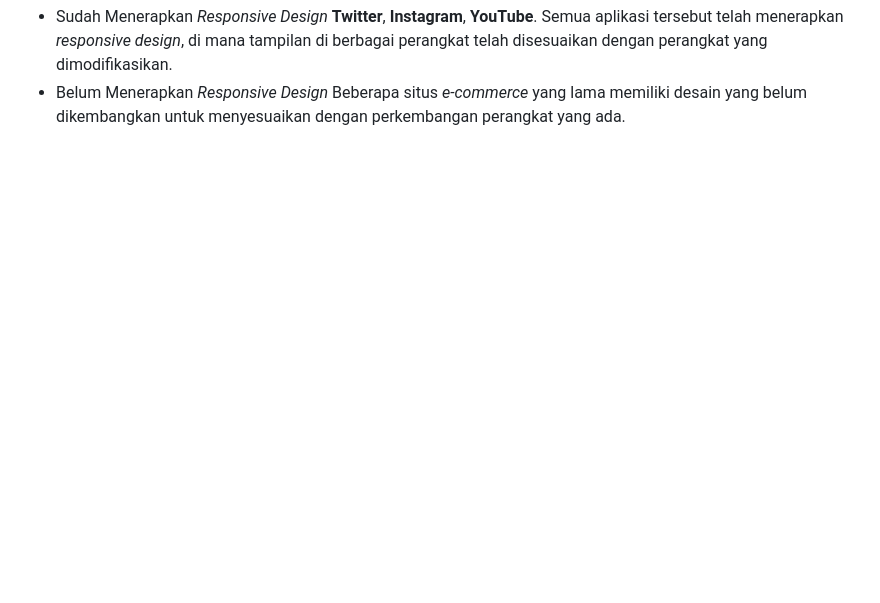
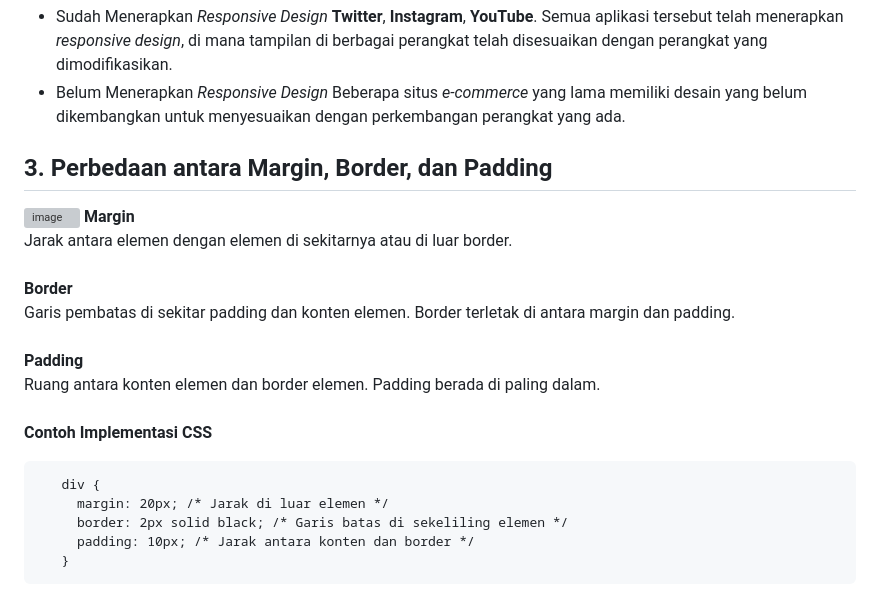
Before and after one commit to codeynamic5/e-commerce, a Markdown page: README.md, the part around the change printed below. Rendered like a GitHub page; blank space fills up the shorter version; grey boxes are pictures that could not be loaded.

Commit message:
Update README.md | Q3

````diff
--- a/README.md
+++ b/README.md
@@ -676,3 +676,22 @@ Apabila terdapat beberapa CSS Selector yang terdapat dalam satu elemen HTML, uru
 **Twitter**, **Instagram**, **YouTube**. Semua aplikasi tersebut telah menerapkan *responsive design*, di mana tampilan di berbagai perangkat telah disesuaikan dengan perangkat yang dimodifikasikan.
 - Belum Menerapkan *Responsive Design*
 Beberapa situs *e-commerce* yang lama memiliki desain yang belum dikembangkan untuk menyesuaikan dengan perkembangan perangkat yang ada.
+## 3. Perbedaan antara Margin, Border, dan Padding
+![image](https://github.com/user-attachments/assets/9e5c4875-ca5a-46a3-bb01-223372d8dc7c)
+**Margin**
+<br />Jarak antara elemen dengan elemen di sekitarnya atau di luar border.
+<br />
+<br />**Border**
+<br />Garis pembatas di sekitar padding dan konten elemen. Border terletak di antara margin dan padding.<br />
+<br />**Padding**
+<br />Ruang antara konten elemen dan border elemen. Padding berada di paling dalam.
+<br />
+<br />**Contoh Implementasi CSS**
+<br />
+   ```
+      div {
+        margin: 20px; /* Jarak di luar elemen */
+        border: 2px solid black; /* Garis batas di sekeliling elemen */
+        padding: 10px; /* Jarak antara konten dan border */
+      }
+   ```
````
Also changed, not shown: other parts of README.md (+1 -1 lines).
